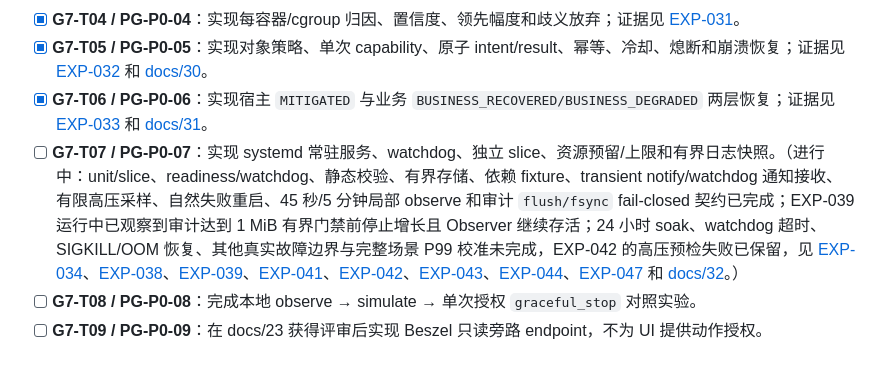
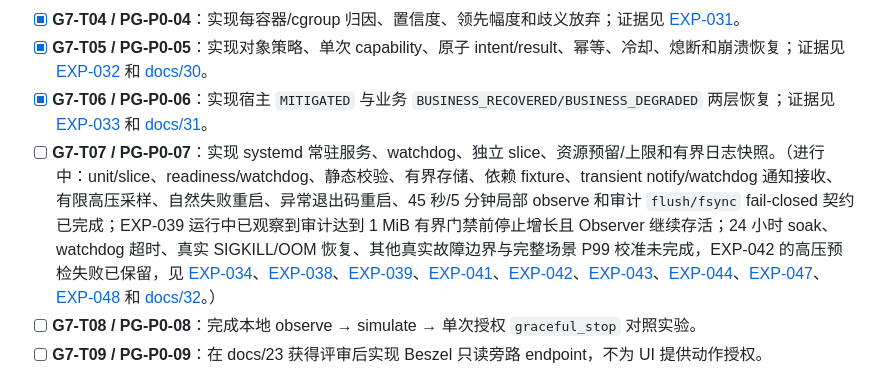
Before and after one commit to fcsfang/server-resource-guardian, a Markdown page: goals/resource-protection.md, the part around the change. GitHub-like rendering.

Commit message:
docs: link abnormal restart evidence

```diff
--- a/goals/resource-protection.md
+++ b/goals/resource-protection.md
@@ -276,7 +276,7 @@ CPU 或内存高压下，验证“新建 SSH 连接 → 执行诊断命令 →
 - [x] **G7-T04 / PG-P0-04**：实现每容器/cgroup 归因、置信度、领先幅度和歧义放弃；证据见 [EXP-031](../experiments/EXP-031-2026-09-20-object-attribution/record.md)。
 - [x] **G7-T05 / PG-P0-05**：实现对象策略、单次 capability、原子 intent/result、幂等、冷却、熄断和崩溃恢复；证据见 [EXP-032](../experiments/EXP-032-2026-09-20-durable-state-and-recovery/record.md) 和 [docs/30](../docs/30-guardian-durable-state.md)。
 - [x] **G7-T06 / PG-P0-06**：实现宿主 `MITIGATED` 与业务 `BUSINESS_RECOVERED/BUSINESS_DEGRADED` 两层恢复；证据见 [EXP-033](../experiments/EXP-033-2026-09-20-two-layer-recovery/record.md) 和 [docs/31](../docs/31-two-layer-recovery.md)。
-- [ ] **G7-T07 / PG-P0-07**：实现 systemd 常驻服务、watchdog、独立 slice、资源预留/上限和有界日志快照。（进行中：unit/slice、readiness/watchdog、静态校验、有界存储、依赖 fixture、transient notify/watchdog 通知接收、有限高压采样、自然失败重启、45 秒/5 分钟局部 observe 和审计 `flush/fsync` fail-closed 契约已完成；EXP-039 运行中已观察到审计达到 1 MiB 有界门禁前停止增长且 Observer 继续存活；24 小时 soak、watchdog 超时、SIGKILL/OOM 恢复、其他真实故障边界与完整场景 P99 校准未完成，EXP-042 的高压预检失败已保留，见 [EXP-034](../experiments/EXP-034-2026-09-20-systemd-runtime-baseline/record.md)、[EXP-038](../experiments/EXP-038-2026-09-20-extended-observer-soak/record.md)、[EXP-039](../experiments/EXP-039-2026-09-20-24h-observer-soak/record.md)、[EXP-041](../experiments/EXP-041-2026-09-20-systemd-watchdog-notify/record.md)、[EXP-042](../experiments/EXP-042-2026-09-20-bounded-high-pressure-sampling/record.md)、[EXP-043](../experiments/EXP-043-2026-09-20-bounded-high-pressure-sampling/record.md)、[EXP-044](../experiments/EXP-044-2026-09-20-systemd-crash-restart/record.md)、[EXP-047](../experiments/EXP-047-2026-09-20-audit-fsync-fail-closed/record.md) 和 [docs/32](../docs/32-guardian-systemd-runtime.md)。）
+- [ ] **G7-T07 / PG-P0-07**：实现 systemd 常驻服务、watchdog、独立 slice、资源预留/上限和有界日志快照。（进行中：unit/slice、readiness/watchdog、静态校验、有界存储、依赖 fixture、transient notify/watchdog 通知接收、有限高压采样、自然失败重启、异常退出码重启、45 秒/5 分钟局部 observe 和审计 `flush/fsync` fail-closed 契约已完成；EXP-039 运行中已观察到审计达到 1 MiB 有界门禁前停止增长且 Observer 继续存活；24 小时 soak、watchdog 超时、真实 SIGKILL/OOM 恢复、其他真实故障边界与完整场景 P99 校准未完成，EXP-042 的高压预检失败已保留，见 [EXP-034](../experiments/EXP-034-2026-09-20-systemd-runtime-baseline/record.md)、[EXP-038](../experiments/EXP-038-2026-09-20-extended-observer-soak/record.md)、[EXP-039](../experiments/EXP-039-2026-09-20-24h-observer-soak/record.md)、[EXP-041](../experiments/EXP-041-2026-09-20-systemd-watchdog-notify/record.md)、[EXP-042](../experiments/EXP-042-2026-09-20-bounded-high-pressure-sampling/record.md)、[EXP-043](../experiments/EXP-043-2026-09-20-bounded-high-pressure-sampling/record.md)、[EXP-044](../experiments/EXP-044-2026-09-20-systemd-crash-restart/record.md)、[EXP-047](../experiments/EXP-047-2026-09-20-audit-fsync-fail-closed/record.md)、[EXP-048](../experiments/EXP-048-2026-09-20-systemd-abnormal-exit-restart/record.md) 和 [docs/32](../docs/32-guardian-systemd-runtime.md)。）
 - [ ] **G7-T08 / PG-P0-08**：完成本地 observe → simulate → 单次授权 `graceful_stop` 对照实验。
 - [ ] **G7-T09 / PG-P0-09**：在 docs/23 获得评审后实现 Beszel 只读旁路 endpoint，不为 UI 提供动作授权。
 - [ ] **G7-T10**：按 docs/27 P1 完成底层机制对照、7 天 soak、x86_64 非生产 observe/simulate、单次灰度和运维交付。
```
